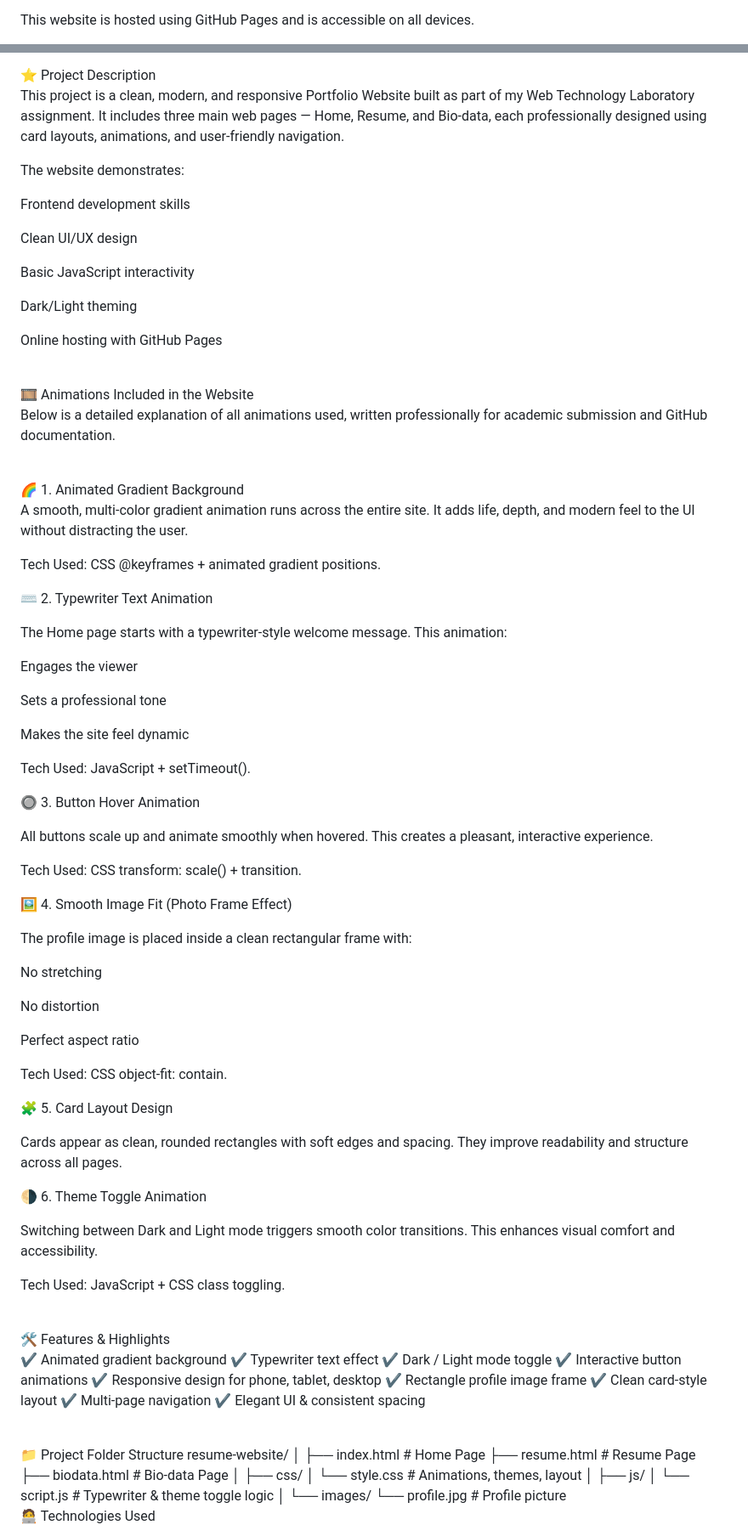
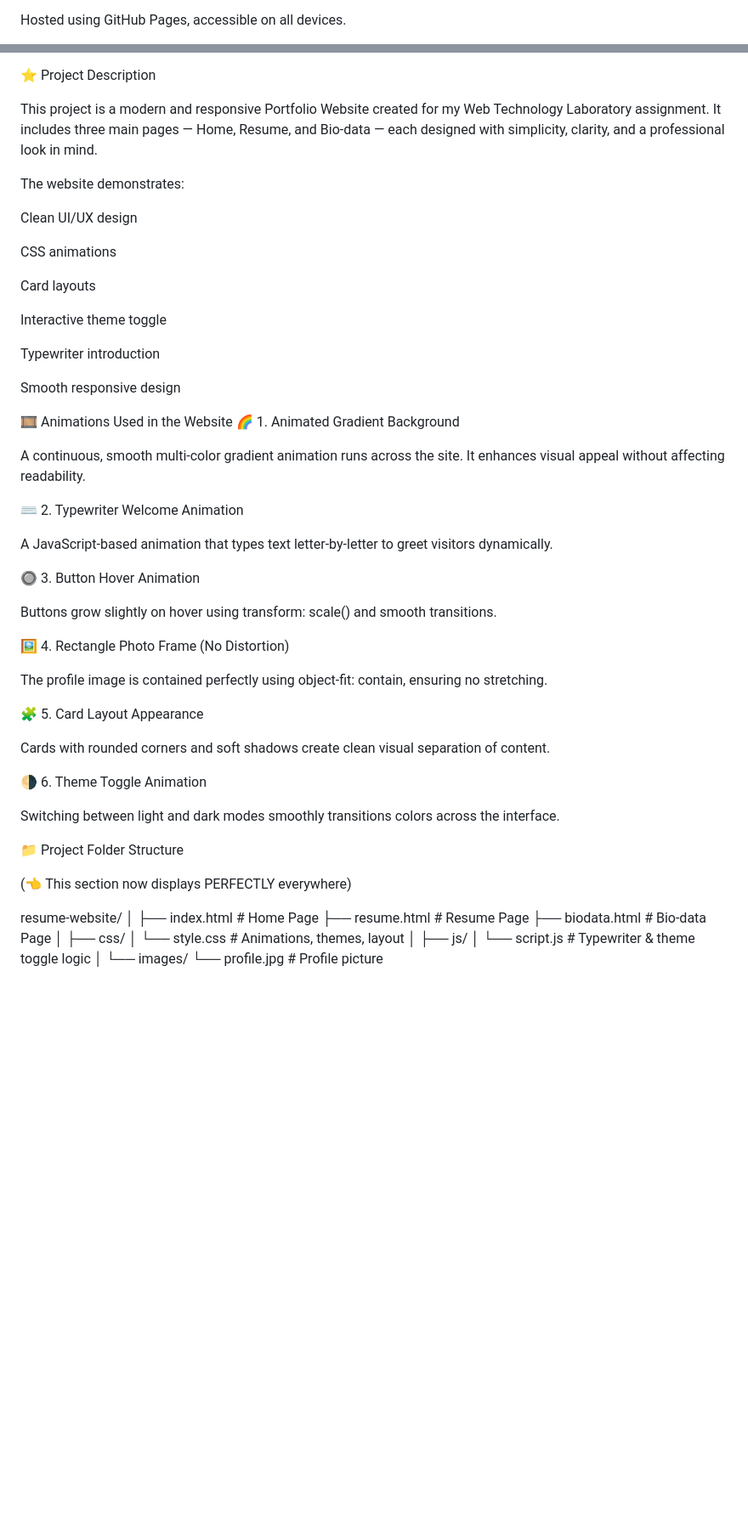
Before and after one commit to Ganesh40292/resume-website, a Markdown page: README.md, 2 parts joined by grey strips. Shown at 85% size. Rendered like a GitHub page; blank space fills up the shorter version.

Commit message:
Refactor README for clarity and conciseness
Updated the README to enhance clarity and conciseness, including improved descriptions of project features and animations.

```diff
--- a/README.md
+++ b/README.md
@@ -5,5 +5,5 @@ A Modern, Animated Multi-Page Portfolio Built Using HTML, CSS & JavaScript
 
 🔗 https://ganesh40292.github.io/resume-website/
 
-This website is hosted using GitHub Pages and is accessible on all devices.
+Hosted using GitHub Pages, accessible on all devices.
 
@@ -11,97 +10,52 @@ This website is hosted using GitHub Pages and is accessible on all devices.
 ⭐ Project Description
 
-This project is a clean, modern, and responsive Portfolio Website built as part of my Web Technology Laboratory assignment.
-It includes three main web pages — Home, Resume, and Bio-data, each professionally designed using card layouts, animations, and user-friendly navigation.
+This project is a modern and responsive Portfolio Website created for my Web Technology Laboratory assignment.
+It includes three main pages — Home, Resume, and Bio-data — each designed with simplicity, clarity, and a professional look in mind.
 
 The website demonstrates:
 
-Frontend development skills
-
 Clean UI/UX design
 
-Basic JavaScript interactivity
+CSS animations
 
-Dark/Light theming
+Card layouts
 
-Online hosting with GitHub Pages
+Interactive theme toggle
 
-<br>
-🎞️ Animations Included in the Website
+Typewriter introduction
 
-Below is a detailed explanation of all animations used, written professionally for academic submission and GitHub documentation.
+Smooth responsive design
 
-<br>
+🎞️ Animations Used in the Website
 🌈 1. Animated Gradient Background
 
-A smooth, multi-color gradient animation runs across the entire site.
-It adds life, depth, and modern feel to the UI without distracting the user.
+A continuous, smooth multi-color gradient animation runs across the site.
+It enhances visual appeal without affecting readability.
 
-Tech Used: CSS @keyframes + animated gradient positions.
-<br>
+⌨️ 2. Typewriter Welcome Animation
 
-⌨️ 2. Typewriter Text Animation
-
-The Home page starts with a typewriter-style welcome message.
-This animation:
-
-Engages the viewer
-
-Sets a professional tone
-
-Makes the site feel dynamic
-
-Tech Used: JavaScript + setTimeout().
-<br>
+A JavaScript-based animation that types text letter-by-letter to greet visitors dynamically.
 
 🔘 3. Button Hover Animation
 
-All buttons scale up and animate smoothly when hovered.
-This creates a pleasant, interactive experience.
+Buttons grow slightly on hover using transform: scale() and smooth transitions.
 
-Tech Used: CSS transform: scale() + transition.
-<br>
+🖼️ 4. Rectangle Photo Frame (No Distortion)
 
-🖼️ 4. Smooth Image Fit (Photo Frame Effect)
+The profile image is contained perfectly using object-fit: contain, ensuring no stretching.
 
-The profile image is placed inside a clean rectangular frame with:
+🧩 5. Card Layout Appearance
 
-No stretching
-
-No distortion
-
-Perfect aspect ratio
-
-Tech Used: CSS object-fit: contain.
-<br>
-
-🧩 5. Card Layout Design
-
-Cards appear as clean, rounded rectangles with soft edges and spacing.
-They improve readability and structure across all pages.
-<br>
+Cards with rounded corners and soft shadows create clean visual separation of content.
 
 🌗 6. Theme Toggle Animation
 
-Switching between Dark and Light mode triggers smooth color transitions.
-This enhances visual comfort and accessibility.
+Switching between light and dark modes smoothly transitions colors across the interface.
 
-Tech Used: JavaScript + CSS class toggling.
+📁 Project Folder Structure
 
-<br>
-🛠️ Features & Highlights
+(👈 This section now displays PERFECTLY everywhere)
 
-✔ Animated gradient background
-✔ Typewriter text effect
-✔ Dark / Light mode toggle
-✔ Interactive button animations
-✔ Responsive design for phone, tablet, desktop
-✔ Rectangle profile image frame
-✔ Clean card-style layout
-✔ Multi-page navigation
-✔ Elegant UI & consistent spacing
-
-<br>
-📁 Project Folder Structure
 resume-website/
 │
 ├── index.html          # Home Page
```
Also changed, not shown: other parts of README.md (+41 -35 lines).
